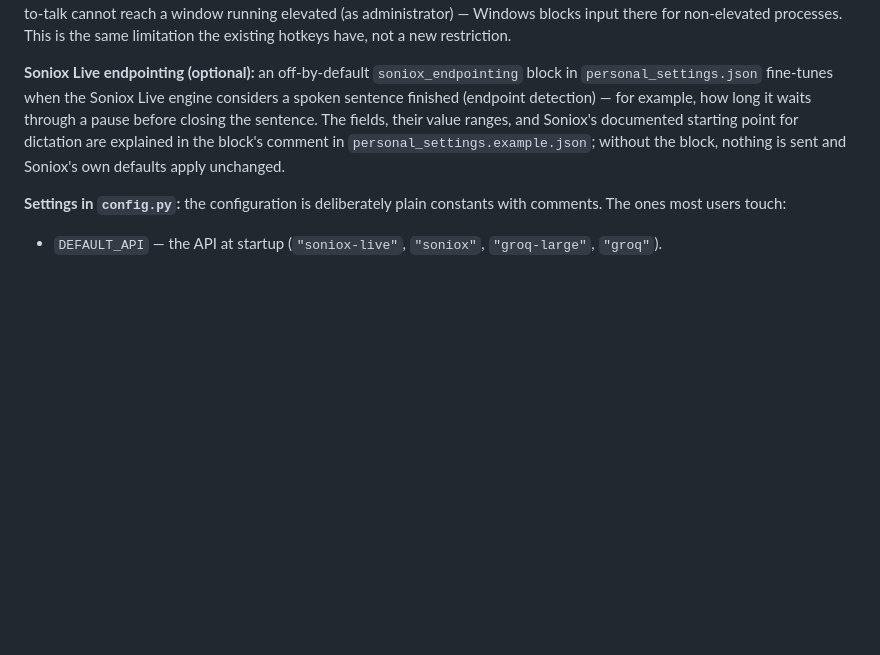
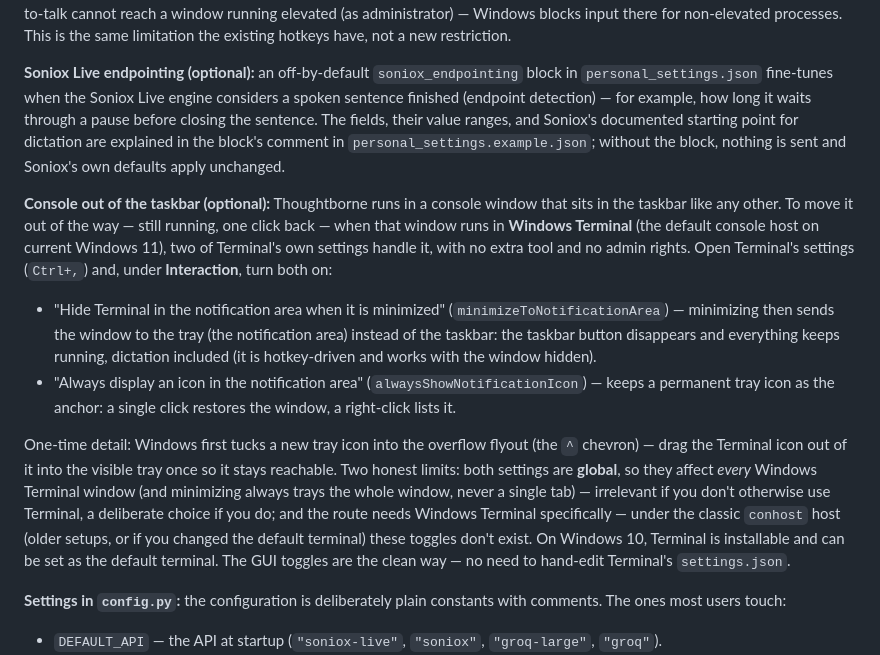
Before and after one commit to timwessels/thoughtborne-windows, a Markdown page: README.md, the part around the change. Rendered like a GitHub page; blank space fills up the shorter version.

```diff
--- a/README.md
+++ b/README.md
@@ -165,6 +165,13 @@ copy personal_settings.example.json personal_settings.json
 
 **Soniox Live endpointing (optional):** an off-by-default `soniox_endpointing` block in `personal_settings.json` fine-tunes when the Soniox Live engine considers a spoken sentence finished (endpoint detection) — for example, how long it waits through a pause before closing the sentence. The fields, their value ranges, and Soniox's documented starting point for dictation are explained in the block's comment in `personal_settings.example.json`; without the block, nothing is sent and Soniox's own defaults apply unchanged.
 
+**Console out of the taskbar (optional):** Thoughtborne runs in a console window that sits in the taskbar like any other. To move it out of the way — still running, one click back — when that window runs in **Windows Terminal** (the default console host on current Windows 11), two of Terminal's own settings handle it, with no extra tool and no admin rights. Open Terminal's settings (`Ctrl+,`) and, under **Interaction**, turn both on:
+
+- "Hide Terminal in the notification area when it is minimized" (`minimizeToNotificationArea`) — minimizing then sends the window to the tray (the notification area) instead of the taskbar: the taskbar button disappears and everything keeps running, dictation included (it is hotkey-driven and works with the window hidden).
+- "Always display an icon in the notification area" (`alwaysShowNotificationIcon`) — keeps a permanent tray icon as the anchor: a single click restores the window, a right-click lists it.
+
+One-time detail: Windows first tucks a new tray icon into the overflow flyout (the `^` chevron) — drag the Terminal icon out of it into the visible tray once so it stays reachable. Two honest limits: both settings are **global**, so they affect *every* Windows Terminal window (and minimizing always trays the whole window, never a single tab) — irrelevant if you don't otherwise use Terminal, a deliberate choice if you do; and the route needs Windows Terminal specifically — under the classic `conhost` host (older setups, or if you changed the default terminal) these toggles don't exist. On Windows 10, Terminal is installable and can be set as the default terminal. The GUI toggles are the clean way — no need to hand-edit Terminal's `settings.json`.
+
 **Settings in `config.py`:** the configuration is deliberately plain constants with comments. The ones most users touch:
 
 - `DEFAULT_API` — the API at startup (`"soniox-live"`, `"soniox"`, `"groq-large"`, `"groq"`).
```
Also changed, not shown: CHANGELOG.md (+1 -0 lines), README.de.md (+7 -0 lines).
